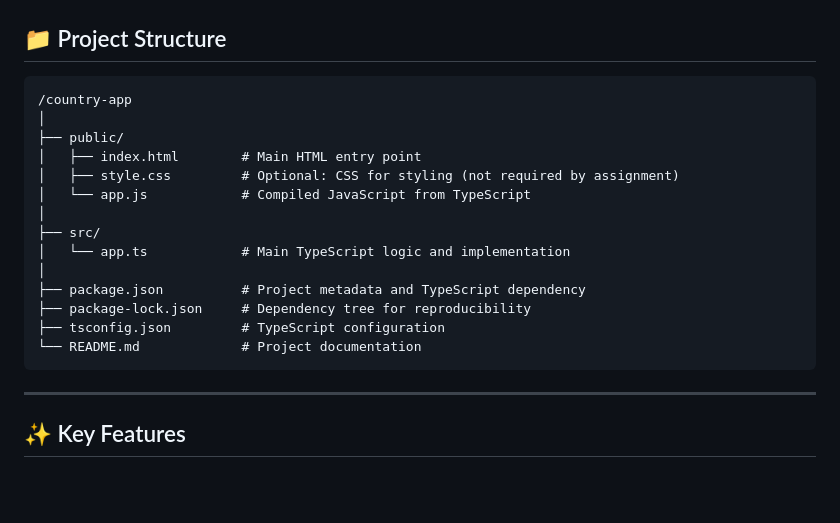
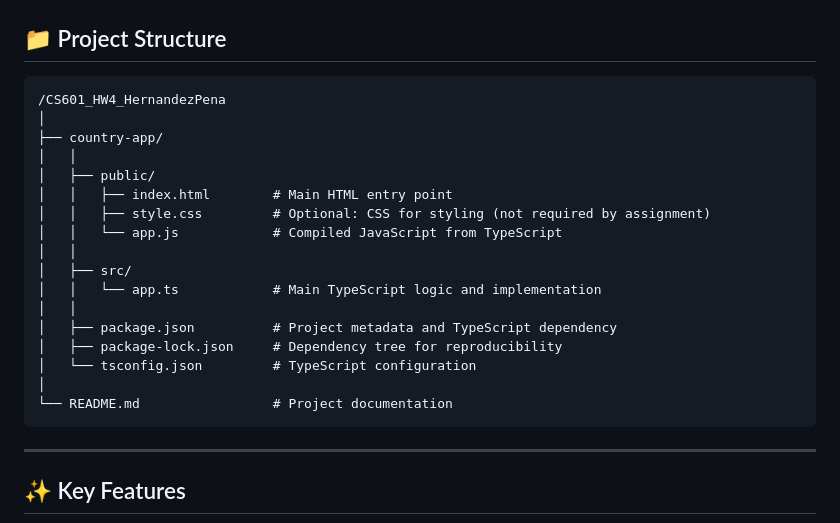
Before and after one commit to joelhdzp/CS601_HW4_HernandezPena, a Markdown page: README.md, the part around the change. GitHub-like rendering; blank space fills up the shorter version.

````diff
--- a/README.md
+++ b/README.md
@@ -11,20 +11,23 @@ It demonstrates the use of **interfaces**, **classes**, **type assertions**, **t
 ## 📁 Project Structure
 
 ```
-/country-app
+/CS601_HW4_HernandezPena
 │
-├── public/
-│   ├── index.html        # Main HTML entry point
-│   ├── style.css         # Optional: CSS for styling (not required by assignment)
-│   └── app.js            # Compiled JavaScript from TypeScript
+├── country-app/
+│   │
+│   ├── public/
+│   │   ├── index.html        # Main HTML entry point
+│   │   ├── style.css         # Optional: CSS for styling (not required by assignment)
+│   │   └── app.js            # Compiled JavaScript from TypeScript
+│   │
+│   ├── src/
+│   │   └── app.ts            # Main TypeScript logic and implementation
+│   │
+│   ├── package.json          # Project metadata and TypeScript dependency
+│   ├── package-lock.json     # Dependency tree for reproducibility
+│   └── tsconfig.json         # TypeScript configuration
 │
-├── src/
-│   └── app.ts            # Main TypeScript logic and implementation
-│
-├── package.json          # Project metadata and TypeScript dependency
-├── package-lock.json     # Dependency tree for reproducibility
-├── tsconfig.json         # TypeScript configuration
-└── README.md             # Project documentation
+└── README.md                 # Project documentation
 ```
 
 ---
````
